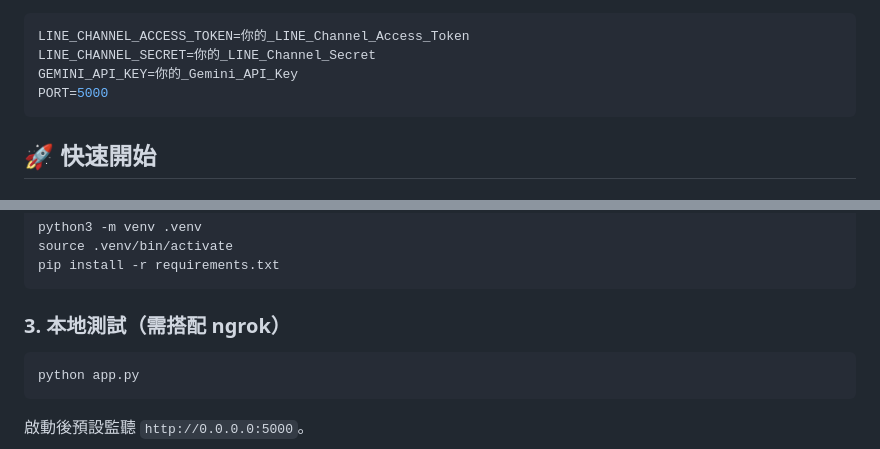
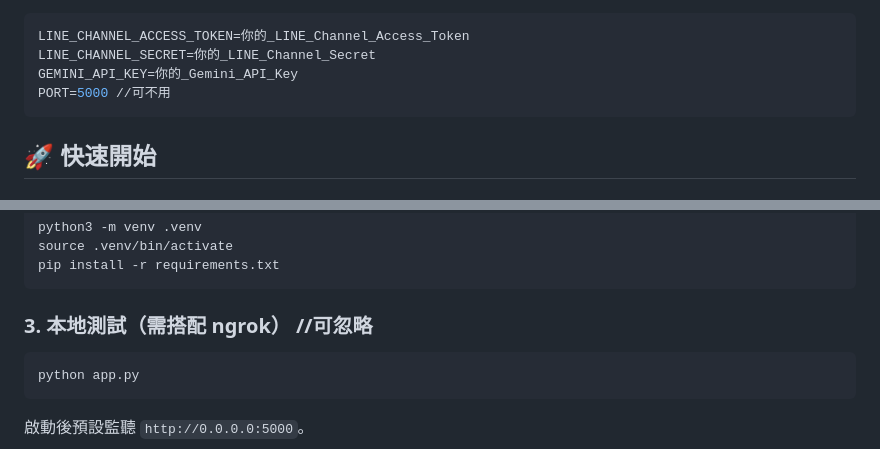
Before and after one commit to Angiellll/BMI-Calculator, a Markdown page: bmi_bot/README.md, 2 parts joined by grey strips. Drawn GitHub-style.

Commit message:
Clarify optional environment variable settings
Updated README.md to clarify optional settings.

````diff
--- a/bmi_bot/README.md
+++ b/bmi_bot/README.md
@@ -44,7 +44,7 @@ bmi_bot/
 LINE_CHANNEL_ACCESS_TOKEN=你的_LINE_Channel_Access_Token
 LINE_CHANNEL_SECRET=你的_LINE_Channel_Secret
 GEMINI_API_KEY=你的_Gemini_API_Key
-PORT=5000
+PORT=5000 //可不用
 ```
 
 ## 🚀 快速開始
@@ -64,7 +64,7 @@ source .venv/bin/activate
 pip install -r requirements.txt
 ```
 
-### 3. 本地測試（需搭配 ngrok）
+### 3. 本地測試（需搭配 ngrok） //可忽略
 
 ```bash
 python app.py
````
